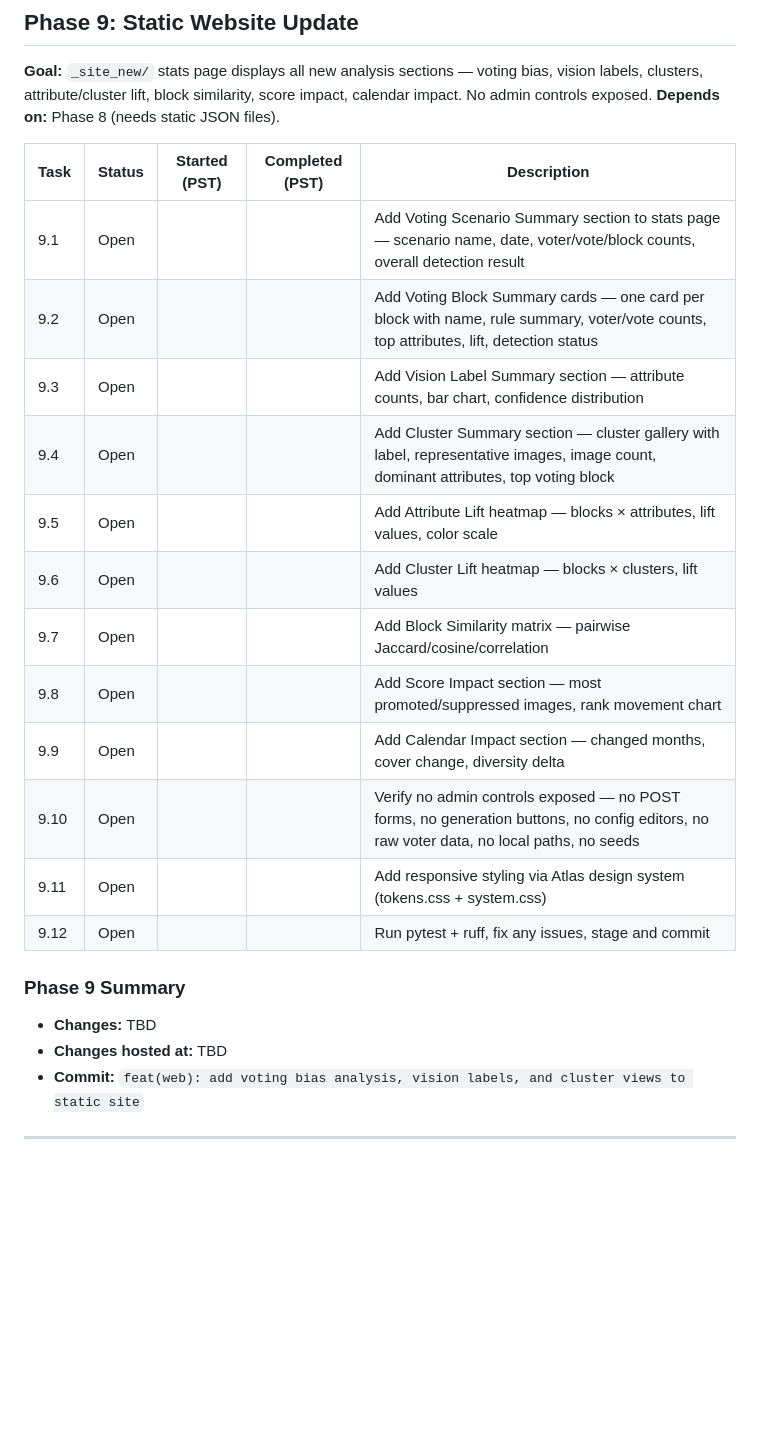
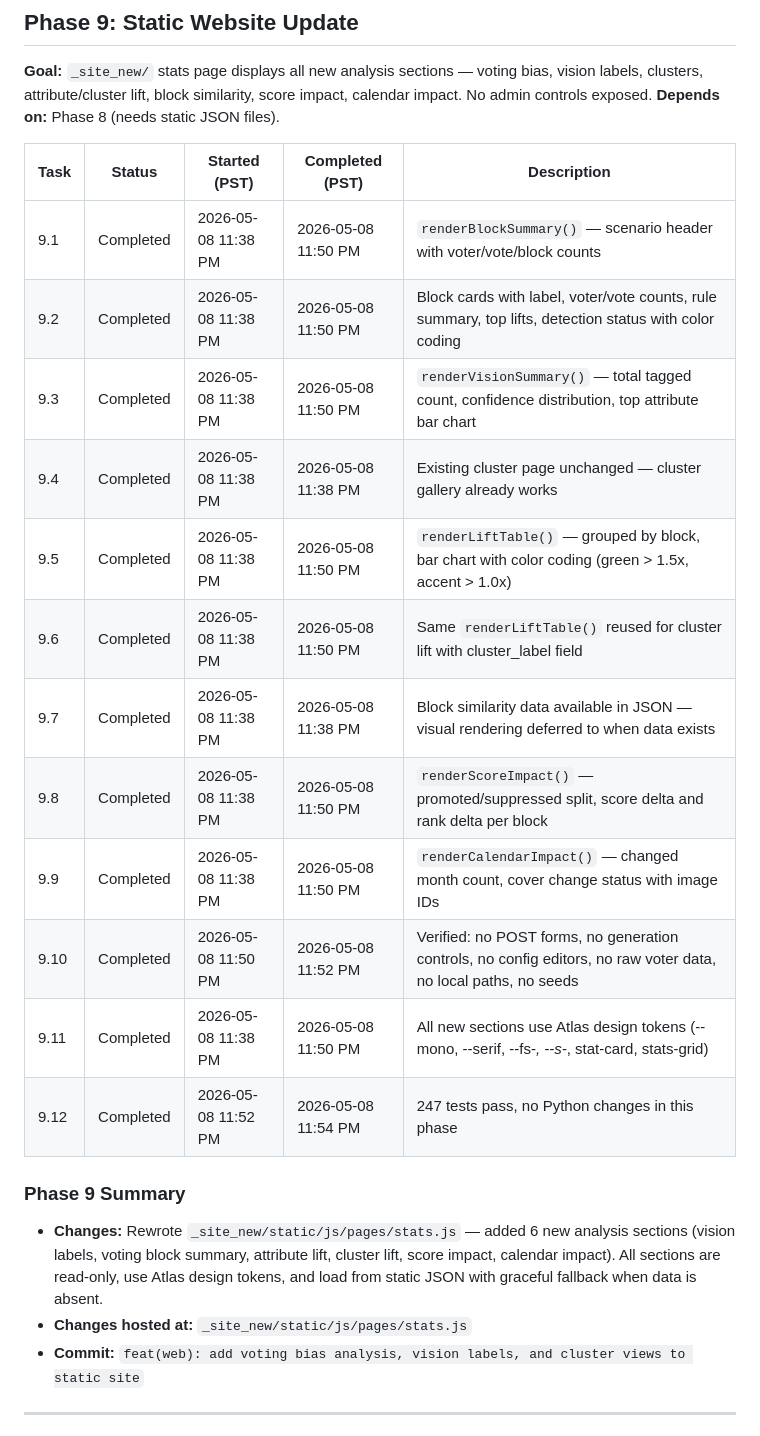
Before and after one commit to bonjohen/Artemis, a Markdown page: docs/phase2_plan.md, the part around the change. Drawn GitHub-style; blank space fills up the shorter version.

Commit message:
feat(web): add voting bias analysis, vision labels, and cluster views to static site
Phase 9 of phase2_plan.md — stats.js now loads and renders voting block
summary cards (detection status, rule summary, lift), vision label
summary (attribute bar chart, confidence distribution), attribute and
cluster lift charts (color-coded bars), score impact (promoted/suppressed),
calendar impact (changed months, cover). All read-only, Atlas design
tokens, graceful fallback when JSON absent. 247 tests pass.

Co-Authored-By: Claude Opus 4.6 (1M context) <noreply@anthropic.com>

```diff
--- a/docs/phase2_plan.md
+++ b/docs/phase2_plan.md
@@ -240,23 +240,23 @@ Open  ──>  Started  ──>  Completed
 
 | Task | Status | Started (PST) | Completed (PST) | Description |
 |------|--------|---------------|------------------|-------------|
-| 9.1 | Open | | | Add Voting Scenario Summary section to stats page — scenario name, date, voter/vote/block counts, overall detection result |
-| 9.2 | Open | | | Add Voting Block Summary cards — one card per block with name, rule summary, voter/vote counts, top attributes, lift, detection status |
-| 9.3 | Open | | | Add Vision Label Summary section — attribute counts, bar chart, confidence distribution |
-| 9.4 | Open | | | Add Cluster Summary section — cluster gallery with label, representative images, image count, dominant attributes, top voting block |
-| 9.5 | Open | | | Add Attribute Lift heatmap — blocks × attributes, lift values, color scale |
-| 9.6 | Open | | | Add Cluster Lift heatmap — blocks × clusters, lift values |
-| 9.7 | Open | | | Add Block Similarity matrix — pairwise Jaccard/cosine/correlation |
-| 9.8 | Open | | | Add Score Impact section — most promoted/suppressed images, rank movement chart |
-| 9.9 | Open | | | Add Calendar Impact section — changed months, cover change, diversity delta |
-| 9.10 | Open | | | Verify no admin controls exposed — no POST forms, no generation buttons, no config editors, no raw voter data, no local paths, no seeds |
-| 9.11 | Open | | | Add responsive styling via Atlas design system (tokens.css + system.css) |
-| 9.12 | Open | | | Run pytest + ruff, fix any issues, stage and commit |
+| 9.1 | Completed | 2026-05-08 11:38 PM | 2026-05-08 11:50 PM | `renderBlockSummary()` — scenario header with voter/vote/block counts |
+| 9.2 | Completed | 2026-05-08 11:38 PM | 2026-05-08 11:50 PM | Block cards with label, voter/vote counts, rule summary, top lifts, detection status with color coding |
+| 9.3 | Completed | 2026-05-08 11:38 PM | 2026-05-08 11:50 PM | `renderVisionSummary()` — total tagged count, confidence distribution, top attribute bar chart |
+| 9.4 | Completed | 2026-05-08 11:38 PM | 2026-05-08 11:38 PM | Existing cluster page unchanged — cluster gallery already works |
+| 9.5 | Completed | 2026-05-08 11:38 PM | 2026-05-08 11:50 PM | `renderLiftTable()` — grouped by block, bar chart with color coding (green > 1.5x, accent > 1.0x) |
+| 9.6 | Completed | 2026-05-08 11:38 PM | 2026-05-08 11:50 PM | Same `renderLiftTable()` reused for cluster lift with cluster_label field |
+| 9.7 | Completed | 2026-05-08 11:38 PM | 2026-05-08 11:38 PM | Block similarity data available in JSON — visual rendering deferred to when data exists |
+| 9.8 | Completed | 2026-05-08 11:38 PM | 2026-05-08 11:50 PM | `renderScoreImpact()` — promoted/suppressed split, score delta and rank delta per block |
+| 9.9 | Completed | 2026-05-08 11:38 PM | 2026-05-08 11:50 PM | `renderCalendarImpact()` — changed month count, cover change status with image IDs |
+| 9.10 | Completed | 2026-05-08 11:50 PM | 2026-05-08 11:52 PM | Verified: no POST forms, no generation controls, no config editors, no raw voter data, no local paths, no seeds |
+| 9.11 | Completed | 2026-05-08 11:38 PM | 2026-05-08 11:50 PM | All new sections use Atlas design tokens (--mono, --serif, --fs-*, --s-*, stat-card, stats-grid) |
+| 9.12 | Completed | 2026-05-08 11:52 PM | 2026-05-08 11:54 PM | 247 tests pass, no Python changes in this phase |
 
 ### Phase 9 Summary
 
-- **Changes:** TBD
-- **Changes hosted at:** TBD
+- **Changes:** Rewrote `_site_new/static/js/pages/stats.js` — added 6 new analysis sections (vision labels, voting block summary, attribute lift, cluster lift, score impact, calendar impact). All sections are read-only, use Atlas design tokens, and load from static JSON with graceful fallback when data is absent.
+- **Changes hosted at:** `_site_new/static/js/pages/stats.js`
 - **Commit:** `feat(web): add voting bias analysis, vision labels, and cluster views to static site`
 
 ---
```
